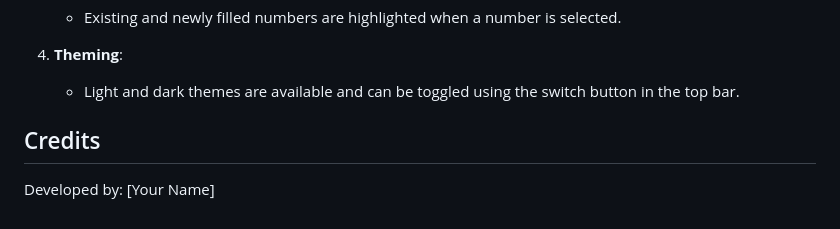
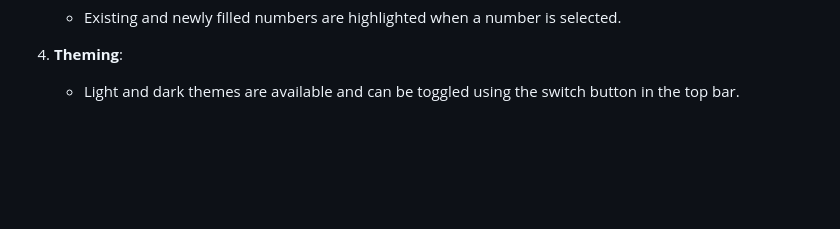
Before and after one commit to fakhrul-92/sudoku, a Markdown page: README.md, the part around the change. GitHub-like rendering; blank space fills up the shorter version.

```diff
--- a/README.md
+++ b/README.md
@@ -86,7 +86,3 @@ Development Notes
 
 4. **Theming**:
    - Light and dark themes are available and can be toggled using the switch button in the top bar.
-
-Credits
--------
-Developed by: [Your Name]
```
